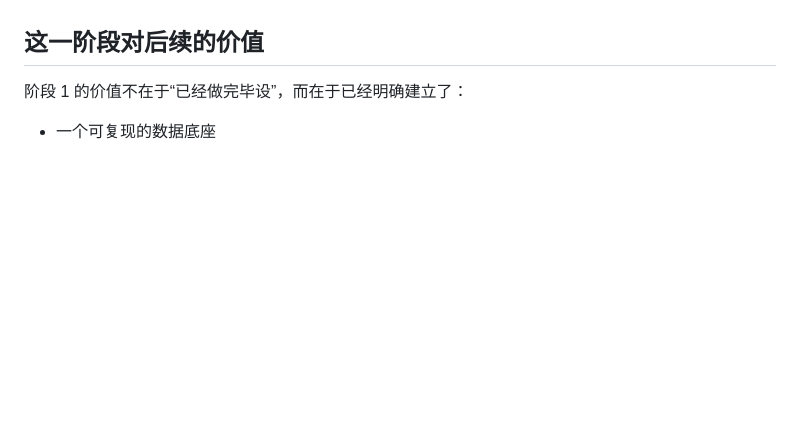
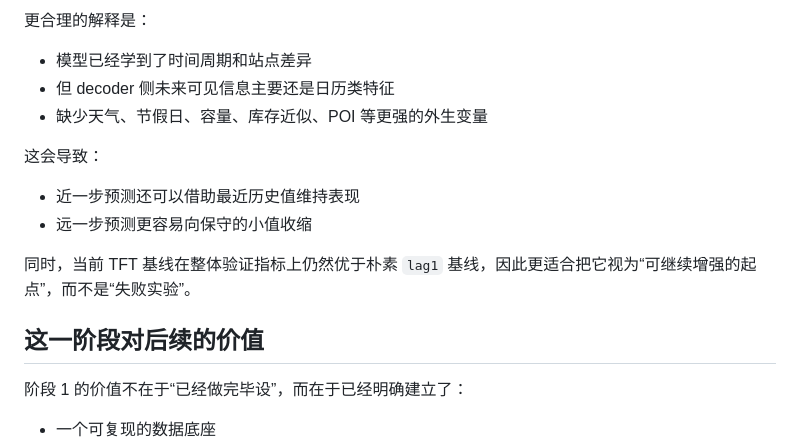
Before and after one commit to faithleysath/bike-tft, a Markdown page: stages/stage_01_citibike_mvp/RESULTS.md, the part around one of its changes. GitHub-like rendering; blank space fills up the shorter version.

Commit message:
docs: Expand results interpretation section in RESULTS.md for clarity on phase 1 outcomes and validation methodology

```diff
--- a/stages/stage_01_citibike_mvp/RESULTS.md
+++ b/stages/stage_01_citibike_mvp/RESULTS.md
@@ -96,3 +169,16 @@
+更合理的解释是：
+
+- 模型已经学到了时间周期和站点差异
+- 但 decoder 侧未来可见信息主要还是日历类特征
+- 缺少天气、节假日、容量、库存近似、POI 等更强的外生变量
+
+这会导致：
+
+- 近一步预测还可以借助最近历史值维持表现
+- 远一步预测更容易向保守的小值收缩
+
+同时，当前 TFT 基线在整体验证指标上仍然优于朴素 `lag1` 基线，因此更适合把它视为“可继续增强的起点”，而不是“失败实验”。
+
 ## 这一阶段对后续的价值
 
 阶段 1 的价值不在于“已经做完毕设”，而在于已经明确建立了：
```
Also changed, not shown: other parts of stages/stage_01_citibike_mvp/RESULTS.md (+73 -0 lines).
